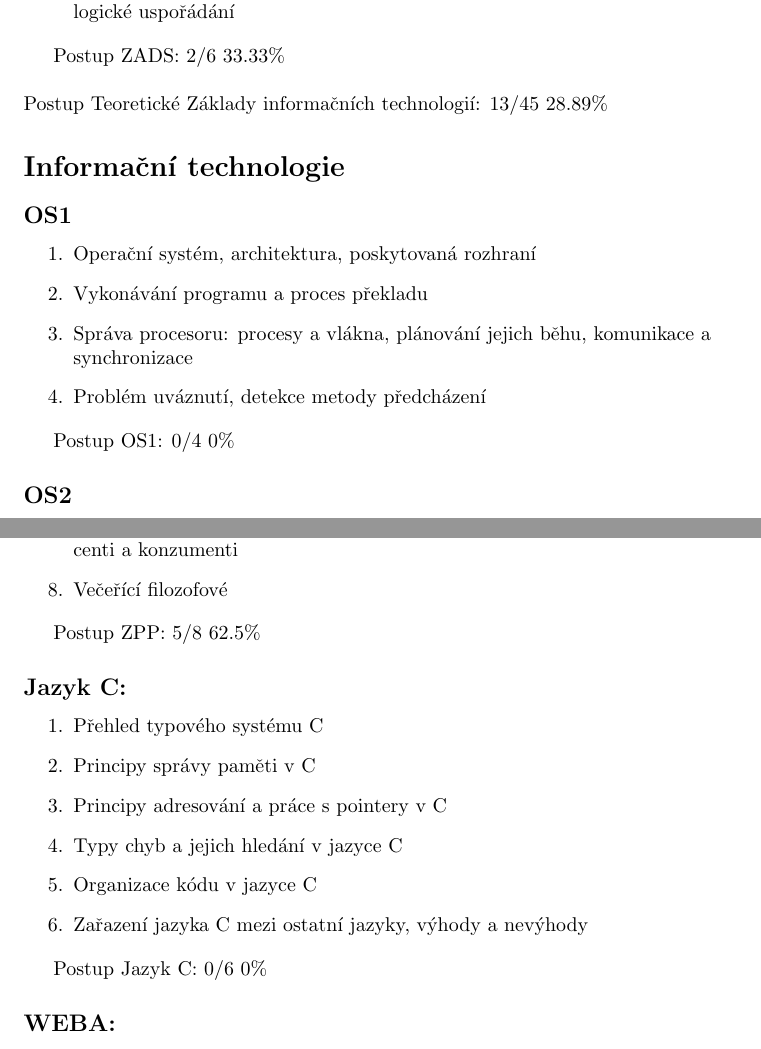
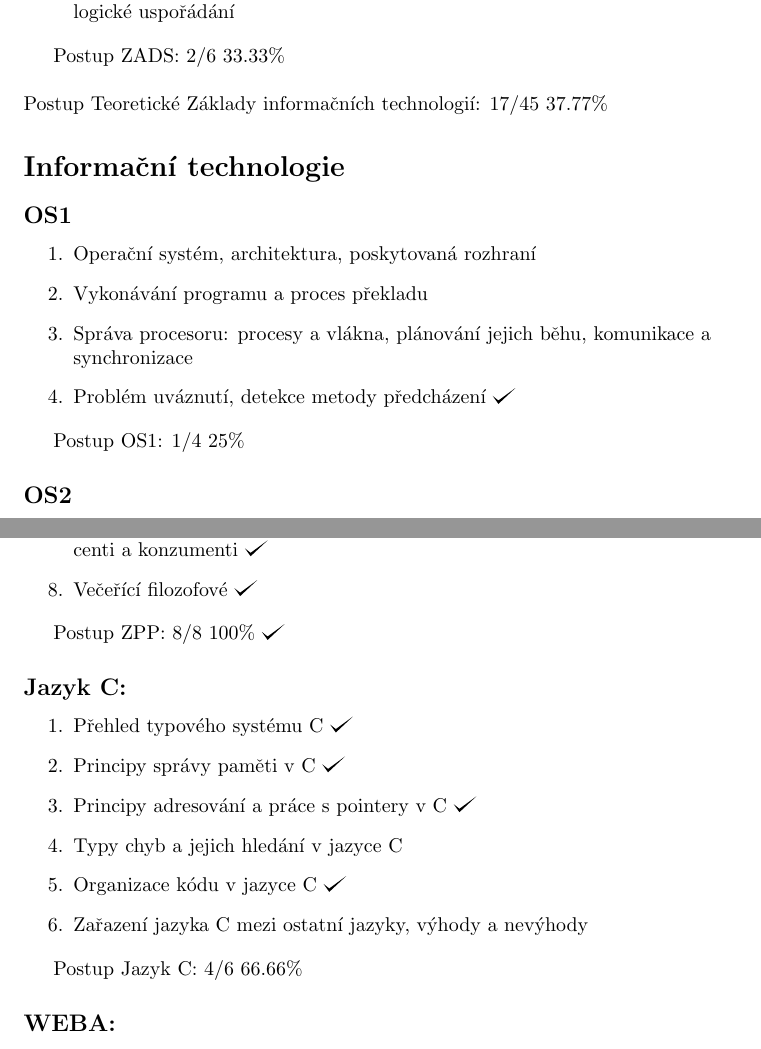
Before and after one commit to hradma10/6.semestr, a LaTeX document (Státnice/Postup státnice/postup.tex): two parts of pages 3 and 7 of 8, joined at a grey line, cut so that both start at the same text. Compiled offline with pdfLaTeX.

Commit message:
6.semestr backup v8

```diff
--- a/Státnice/Postup státnice/postup.tex
+++ b/Státnice/Postup státnice/postup.tex
@@ -93,7 +93,7 @@
 	Postup ZADS: 2/6 33.33\%
 	\newline
 	\newline
-	Postup Teoretické Základy informačních technologií: 13/45 28.89\%
+	Postup Teoretické Základy informačních technologií: 17/45 37.77\%
 
 	\section*{Informační technologie}
 
@@ -103,10 +103,10 @@
 		\item Operační systém, architektura, poskytovaná rozhraní
 		\item Vykonávání programu a proces překladu
 		\item Správa procesoru: procesy a vlákna, plánování jejich běhu, komunikace a synchronizace
-		\item Problém uváznutí, detekce metody předcházení
+		\item Problém uváznutí, detekce metody předcházení \checkmark
 	\end{enumerate}
 
-	Postup OS1: 0/4 0\%
+	Postup OS1: 1/4 25\%
 
 	\subsection*{OS2}
 
@@ -244,24 +244,24 @@
 		\item Funkce vyšších řádů: mapování, filtrování, redukce a anonymní funkce \checkmark
 		\item Rekurze a rekurzivní datové struktury (spojové seznamy, stromy) \checkmark
 		\item Iterátory a generátory \checkmark
-		\item Synchronizace vláken: problém kritické sekce, zámky, semafory, Producenti a konzumenti
-		\item Večeřící filozofové
+		\item Synchronizace vláken: problém kritické sekce, zámky, semafory, Producenti a konzumenti \checkmark
+		\item Večeřící filozofové \checkmark
 	\end{enumerate}
 
-	Postup ZPP: 5/8 62.5\%
+	Postup ZPP: 8/8 100\% \checkmark
 
 	\subsection*{Jazyk C:}
 
 	\begin{enumerate}[label=\arabic*.]
-		\item Přehled typového systému C
-		\item Principy správy paměti v C
-		\item Principy adresování a práce s pointery v C
+		\item Přehled typového systému C \checkmark
+		\item Principy správy paměti v C \checkmark
+		\item Principy adresování a práce s pointery v C \checkmark
 		\item Typy chyb a jejich hledání v jazyce C
-		\item Organizace kódu v jazyce C
+		\item Organizace kódu v jazyce C \checkmark
 		\item Zařazení jazyka C mezi ostatní jazyky, výhody a nevýhody
 	\end{enumerate}
 
-	Postup Jazyk C: 0/6 0\%
+	Postup Jazyk C: 4/6 66.66\%
 
 	\subsection*{WEBA:}
 
```
Also changed, not shown: Státnice/Postup státnice/postup.pdf, Státnice/Postup státnice/postup.tex (18 more changed lines), 2 other files.
